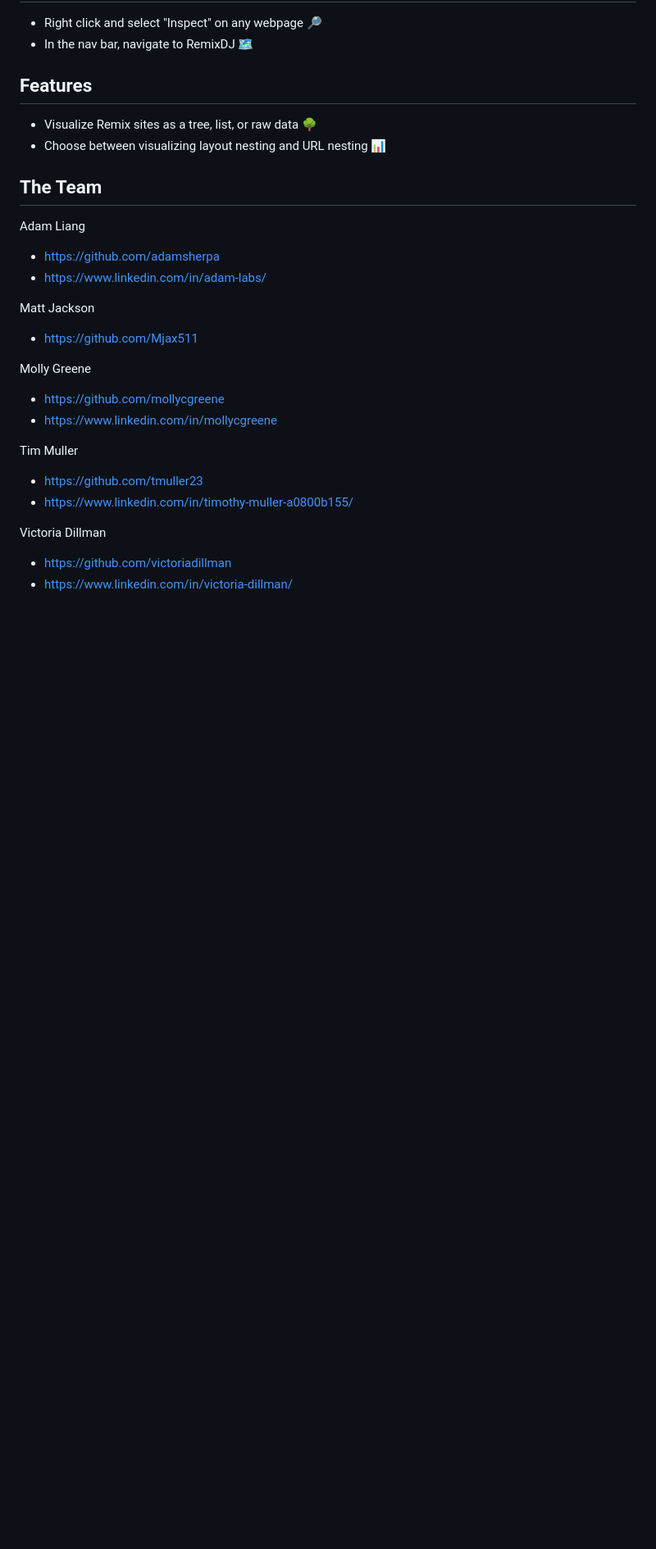
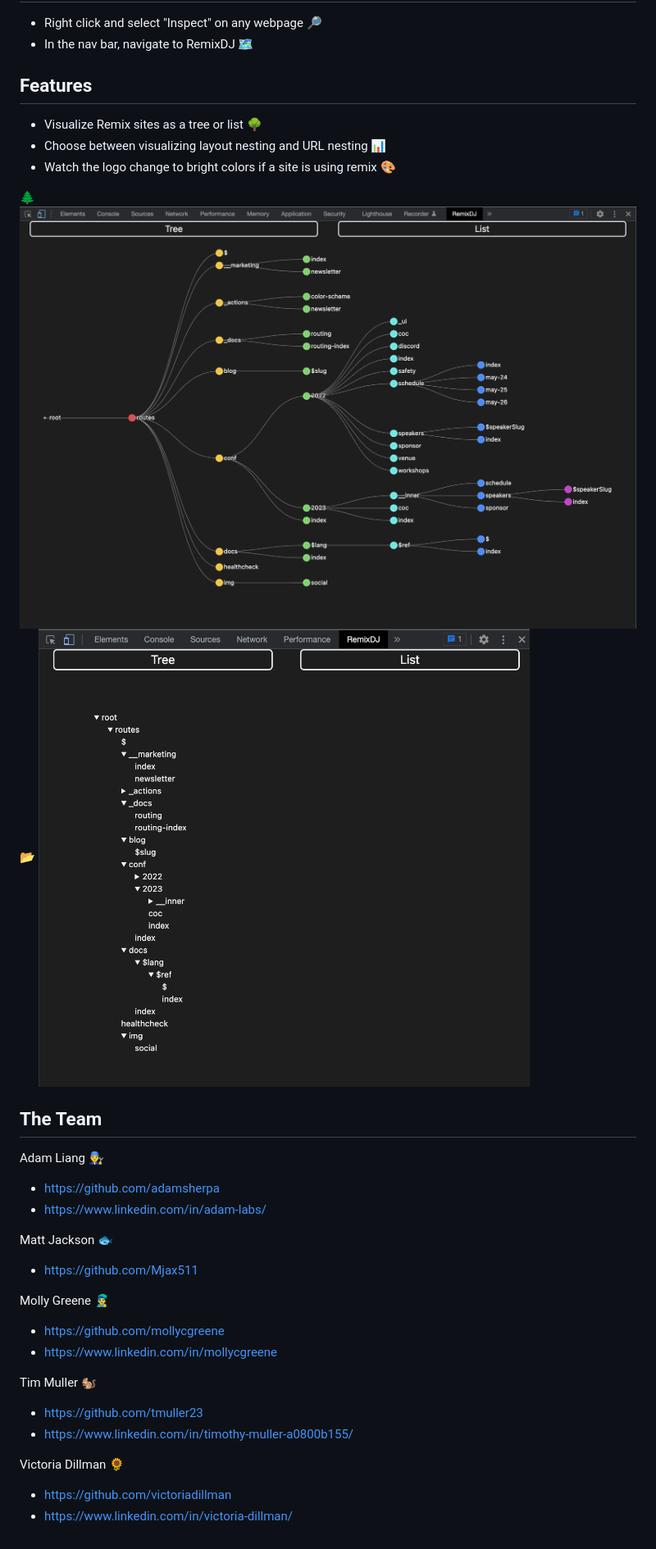
Before and after one commit to oslabs-beta/RemixDJ, a Markdown page: README.md, the part around the change. Shown: that part at 82% size. Rendered like a GitHub page; pictures changed too: example-list.png (added), example-tree.png (added); blank space fills up the shorter version.

Commit message:
added emoji

```diff
--- a/README.md
+++ b/README.md
@@ -24,31 +24,39 @@ Until then:
 
 ## Features
 
-- Visualize Remix sites as a tree, list, or raw data 🌳
+- Visualize Remix sites as a tree or list 🌳
 - Choose between visualizing layout nesting and URL nesting 📊
+- Watch the logo change to bright colors if a site is using remix 🎨
+
+🌲
+![Remix DJ Tree: example of devtool](example-tree.png)
+📂
+![Remix DJ Tree: example of devtool](example-list.png)
+
+
 
 ## The Team
 
-Adam Liang
+Adam Liang 👨‍🔧
 
 - <https://github.com/adamsherpa>
 - <https://www.linkedin.com/in/adam-labs/>
 
-Matt Jackson
+Matt Jackson 🐟
 
 - <https://github.com/Mjax511>
 
-Molly Greene
+Molly Greene 👨‍🎤
 
 - <https://github.com/mollycgreene>
 - <https://www.linkedin.com/in/mollycgreene>
 
-Tim Muller
+Tim Muller &#x1F43F;
 
 - <https://github.com/tmuller23>
 - <https://www.linkedin.com/in/timothy-muller-a0800b155/>
 
-Victoria Dillman
+Victoria Dillman 🌻
 
 - <https://github.com/victoriadillman>
 - <https://www.linkedin.com/in/victoria-dillman/>
```
